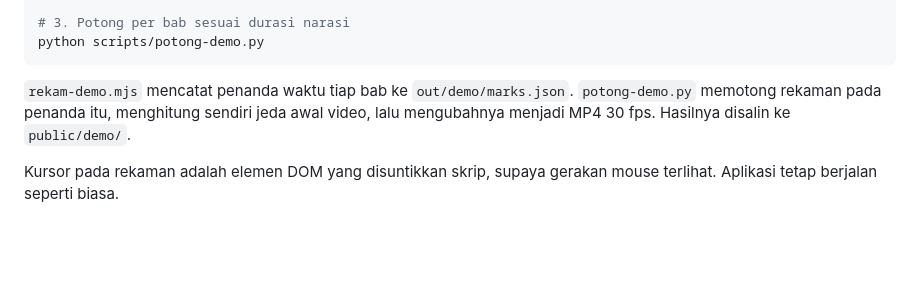
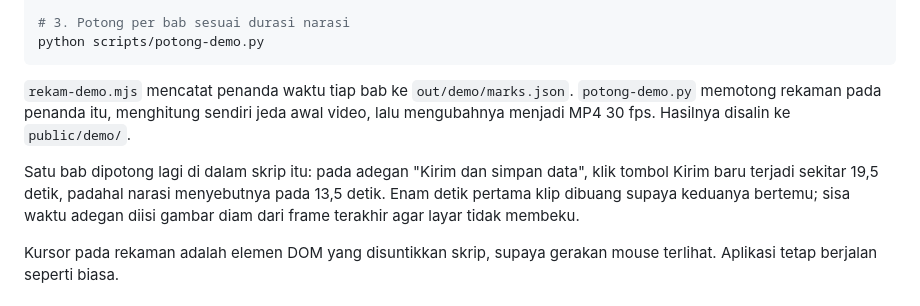
Before and after one commit to wahyuharis03/laporkampus, a Markdown page: video-uts/README.md, the part around the change. GitHub-like rendering; blank space fills up the shorter version.

Commit message:
Selaraskan demo kirim dengan narasi dan perbarui catatan naskah

```diff
--- a/video-uts/README.md
+++ b/video-uts/README.md
@@ -68,6 +68,11 @@ python scripts/potong-demo.py
 `potong-demo.py` memotong rekaman pada penanda itu, menghitung sendiri jeda awal
 video, lalu mengubahnya menjadi MP4 30 fps. Hasilnya disalin ke `public/demo/`.
 
+Satu bab dipotong lagi di dalam skrip itu: pada adegan "Kirim dan simpan data",
+klik tombol Kirim baru terjadi sekitar 19,5 detik, padahal narasi menyebutnya pada
+13,5 detik. Enam detik pertama klip dibuang supaya keduanya bertemu; sisa waktu
+adegan diisi gambar diam dari frame terakhir agar layar tidak membeku.
+
 Kursor pada rekaman adalah elemen DOM yang disuntikkan skrip, supaya gerakan mouse
 terlihat. Aplikasi tetap berjalan seperti biasa.
 
```
Also changed, not shown: video-uts/CATATAN-REVISI.md (+45 -69 lines), docs/cek-hal1.png (added), 2 other files.
